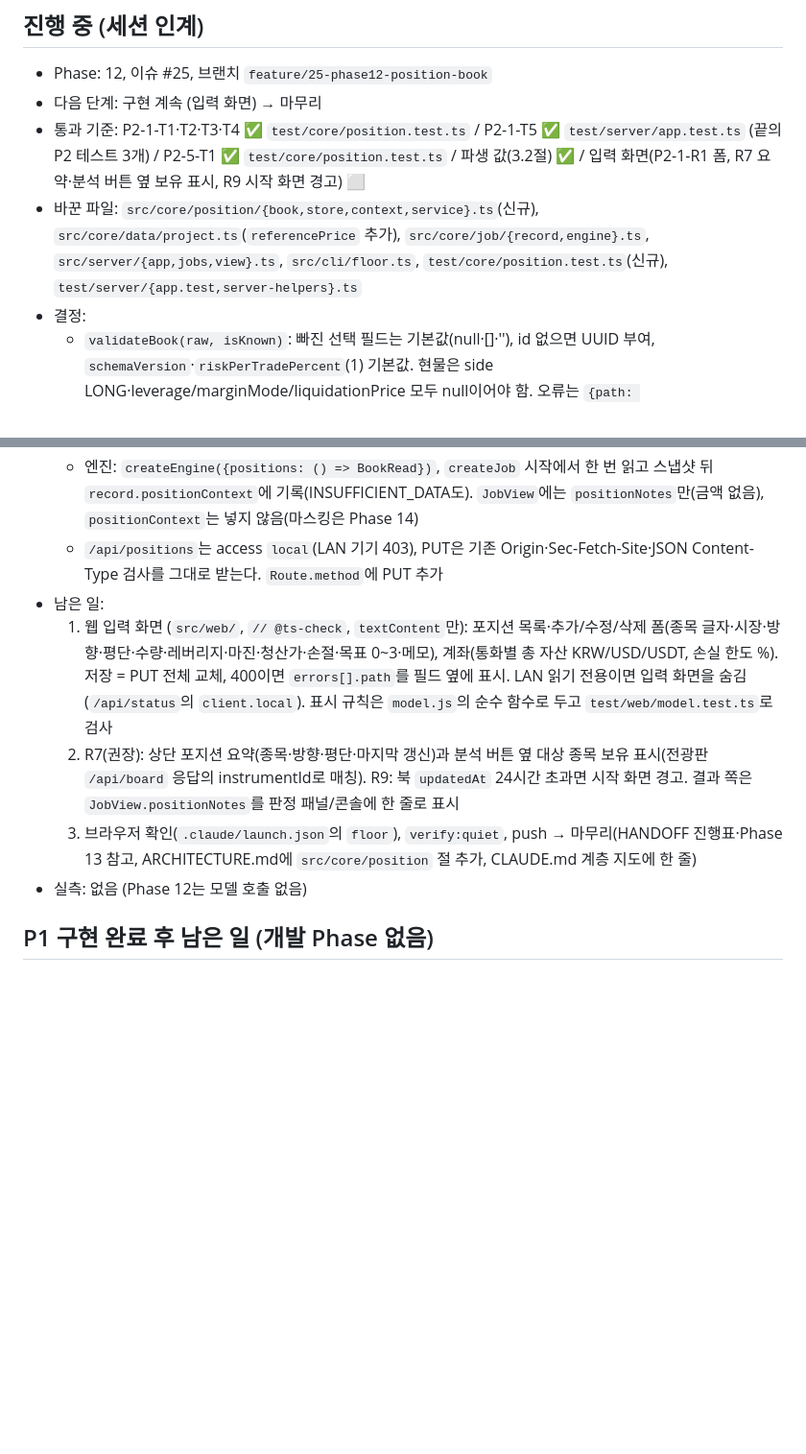
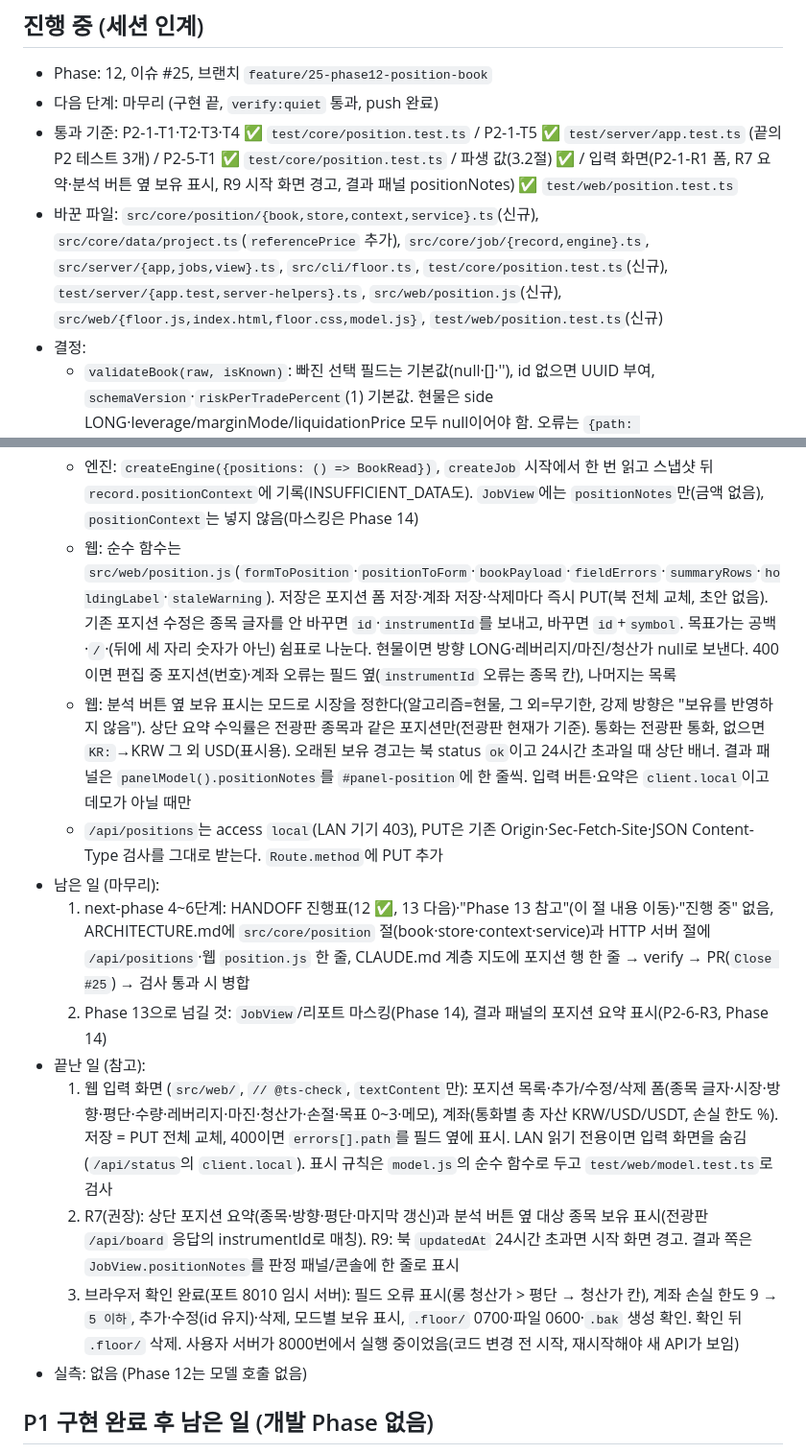
Before and after one commit to kokkumong/pixel-trading-floor, a Markdown page: docs/HANDOFF.md, 2 parts joined by grey strips. Shown at 96% size. GitHub-like rendering; blank space fills up the shorter version.

Commit message:
docs: Phase 12 중간 인계 (마무리 단계)
Co-Authored-By: Claude Opus 5.5 <noreply@anthropic.com>

```diff
--- a/docs/HANDOFF.md
+++ b/docs/HANDOFF.md
@@ -29,9 +29,9 @@ Phase 하나 = 이슈 하나 = PR 하나. 세션은 구현 세션과 마무리
 
 <!-- Phase 도중 세션을 나눌 때만 채운다. 형식은 next-phase 스킬 "중간 인계" 참고. PR 병합 전에 "Phase N+1 참고"로 옮기고 "없음"으로 되돌린다 -->
 - Phase: 12, 이슈 #25, 브랜치 `feature/25-phase12-position-book`
-- 다음 단계: 구현 계속 (입력 화면) → 마무리
-- 통과 기준: P2-1-T1·T2·T3·T4 ✅ `test/core/position.test.ts` / P2-1-T5 ✅ `test/server/app.test.ts` (끝의 P2 테스트 3개) / P2-5-T1 ✅ `test/core/position.test.ts` / 파생 값(3.2절) ✅ / 입력 화면(P2-1-R1 폼, R7 요약·분석 버튼 옆 보유 표시, R9 시작 화면 경고) ⬜
-- 바꾼 파일: `src/core/position/{book,store,context,service}.ts`(신규), `src/core/data/project.ts`(`referencePrice` 추가), `src/core/job/{record,engine}.ts`, `src/server/{app,jobs,view}.ts`, `src/cli/floor.ts`, `test/core/position.test.ts`(신규), `test/server/{app.test,server-helpers}.ts`
+- 다음 단계: 마무리 (구현 끝, `verify:quiet` 통과, push 완료)
+- 통과 기준: P2-1-T1·T2·T3·T4 ✅ `test/core/position.test.ts` / P2-1-T5 ✅ `test/server/app.test.ts` (끝의 P2 테스트 3개) / P2-5-T1 ✅ `test/core/position.test.ts` / 파생 값(3.2절) ✅ / 입력 화면(P2-1-R1 폼, R7 요약·분석 버튼 옆 보유 표시, R9 시작 화면 경고, 결과 패널 positionNotes) ✅ `test/web/position.test.ts`
+- 바꾼 파일: `src/core/position/{book,store,context,service}.ts`(신규), `src/core/data/project.ts`(`referencePrice` 추가), `src/core/job/{record,engine}.ts`, `src/server/{app,jobs,view}.ts`, `src/cli/floor.ts`, `test/core/position.test.ts`(신규), `test/server/{app.test,server-helpers}.ts`, `src/web/position.js`(신규), `src/web/{floor.js,index.html,floor.css,model.js}`, `test/web/position.test.ts`(신규)
 - 결정:
   - `validateBook(raw, isKnown)`: 빠진 선택 필드는 기본값(null·[]·''), id 없으면 UUID 부여, `schemaVersion`·`riskPerTradePercent`(1) 기본값. 현물은 side LONG·leverage/marginMode/liquidationPrice 모두 null이어야 함. 오류는 `{path: '$.positions[i].field', message}`
   - 미국 종목 id(`US:TICKER`)는 저장 시 조회로 확인하고, 읽을 때는 형식만 본다(재시작 뒤 조회 캐시가 비어도 읽히도록)
@@ -40,11 +40,16 @@ Phase 하나 = 이슈 하나 = PR 하나. 세션은 구현 세션과 마무리
   - `PositionContext`(`position-context/1`): 매칭 포지션(메모 제외), `account {currency, equity, riskPerTradePercent}`, `price`(판정 기준 소스의 mark 우선·추정 제외), `derived`, `otherMarkets`, `warnings`(`NO_EQUITY`·`STALE_BOOK`·`BOOK_INVALID`·`NO_PRICE`), `notes`(코드가 만든 한 줄: `다른 시장 보유 있음: <이름> <현물|무기한>`, `보유 정보가 N시간 전 기준`, 파일 오류). 북이 missing이어도 컨텍스트를 만든다(보유 없음 확인). forced_direction·데모는 북을 읽지 않고 null
   - 숏 손익률은 명세의 `(평단/현재가 − 1)` 대신 `(1 − 현재가/평단)`(평단 대비 실제 손익률)로 했다. R = 단위 손익 ÷ |평단 − 손절|. 손절 거리·청산 거리는 불리한 방향 기준 %, 음수면 이미 넘음(Phase 13 V-POS-STOP-DIR에 씀). 열린 리스크는 평단 기준 손절 손실(수익권 손절이면 0). 모두 소수 둘째 자리 반올림
   - 엔진: `createEngine({positions: () => BookRead})`, `createJob` 시작에서 한 번 읽고 스냅샷 뒤 `record.positionContext`에 기록(INSUFFICIENT_DATA도). `JobView`에는 `positionNotes`만(금액 없음), `positionContext`는 넣지 않음(마스킹은 Phase 14)
+  - 웹: 순수 함수는 `src/web/position.js`(`formToPosition`·`positionToForm`·`bookPayload`·`fieldErrors`·`summaryRows`·`holdingLabel`·`staleWarning`). 저장은 포지션 폼 저장·계좌 저장·삭제마다 즉시 PUT(북 전체 교체, 초안 없음). 기존 포지션 수정은 종목 글자를 안 바꾸면 `id`·`instrumentId`를 보내고, 바꾸면 `id`+`symbol`. 목표가는 공백·`/`·(뒤에 세 자리 숫자가 아닌) 쉼표로 나눈다. 현물이면 방향 LONG·레버리지/마진/청산가 null로 보낸다. 400이면 편집 중 포지션(번호)·계좌 오류는 필드 옆(`instrumentId` 오류는 종목 칸), 나머지는 목록
+  - 웹: 분석 버튼 옆 보유 표시는 모드로 시장을 정한다(알고리즘=현물, 그 외=무기한, 강제 방향은 "보유를 반영하지 않음"). 상단 요약 수익률은 전광판 종목과 같은 포지션만(전광판 현재가 기준). 통화는 전광판 통화, 없으면 `KR:`→KRW 그 외 USD(표시용). 오래된 보유 경고는 북 status `ok`이고 24시간 초과일 때 상단 배너. 결과 패널은 `panelModel().positionNotes`를 `#panel-position`에 한 줄씩. 입력 버튼·요약은 `client.local`이고 데모가 아닐 때만
   - `/api/positions`는 access `local`(LAN 기기 403), PUT은 기존 Origin·Sec-Fetch-Site·JSON Content-Type 검사를 그대로 받는다. `Route.method`에 PUT 추가
-- 남은 일:
+- 남은 일 (마무리):
+  1. next-phase 4~6단계: HANDOFF 진행표(12 ✅, 13 다음)·"Phase 13 참고"(이 절 내용 이동)·"진행 중" 없음, ARCHITECTURE.md에 `src/core/position` 절(book·store·context·service)과 HTTP 서버 절에 `/api/positions`·웹 `position.js` 한 줄, CLAUDE.md 계층 지도에 포지션 행 한 줄 → verify → PR(`Close #25`) → 검사 통과 시 병합
+  2. Phase 13으로 넘길 것: `JobView`/리포트 마스킹(Phase 14), 결과 패널의 포지션 요약 표시(P2-6-R3, Phase 14)
+- 끝난 일 (참고):
   1. 웹 입력 화면 (`src/web/`, `// @ts-check`, `textContent`만): 포지션 목록·추가/수정/삭제 폼(종목 글자·시장·방향·평단·수량·레버리지·마진·청산가·손절·목표 0~3·메모), 계좌(통화별 총 자산 KRW/USD/USDT, 손실 한도 %). 저장 = PUT 전체 교체, 400이면 `errors[].path`를 필드 옆에 표시. LAN 읽기 전용이면 입력 화면을 숨김(`/api/status`의 `client.local`). 표시 규칙은 `model.js`의 순수 함수로 두고 `test/web/model.test.ts`로 검사
   2. R7(권장): 상단 포지션 요약(종목·방향·평단·마지막 갱신)과 분석 버튼 옆 대상 종목 보유 표시(전광판 `/api/board` 응답의 instrumentId로 매칭). R9: 북 `updatedAt` 24시간 초과면 시작 화면 경고. 결과 쪽은 `JobView.positionNotes`를 판정 패널/콘솔에 한 줄로 표시
-  3. 브라우저 확인(`.claude/launch.json`의 `floor`), `verify:quiet`, push → 마무리(HANDOFF 진행표·Phase 13 참고, ARCHITECTURE.md에 `src/core/position` 절 추가, CLAUDE.md 계층 지도에 한 줄)
+  3. 브라우저 확인 완료(포트 8010 임시 서버): 필드 오류 표시(롱 청산가 > 평단 → 청산가 칸), 계좌 손실 한도 9 → `5 이하`, 추가·수정(id 유지)·삭제, 모드별 보유 표시, `.floor/` 0700·파일 0600·`.bak` 생성 확인. 확인 뒤 `.floor/` 삭제. 사용자 서버가 8000번에서 실행 중이었음(코드 변경 전 시작, 재시작해야 새 API가 보임)
 - 실측: 없음 (Phase 12는 모델 호출 없음)
 
 ## P1 구현 완료 후 남은 일 (개발 Phase 없음)
```
